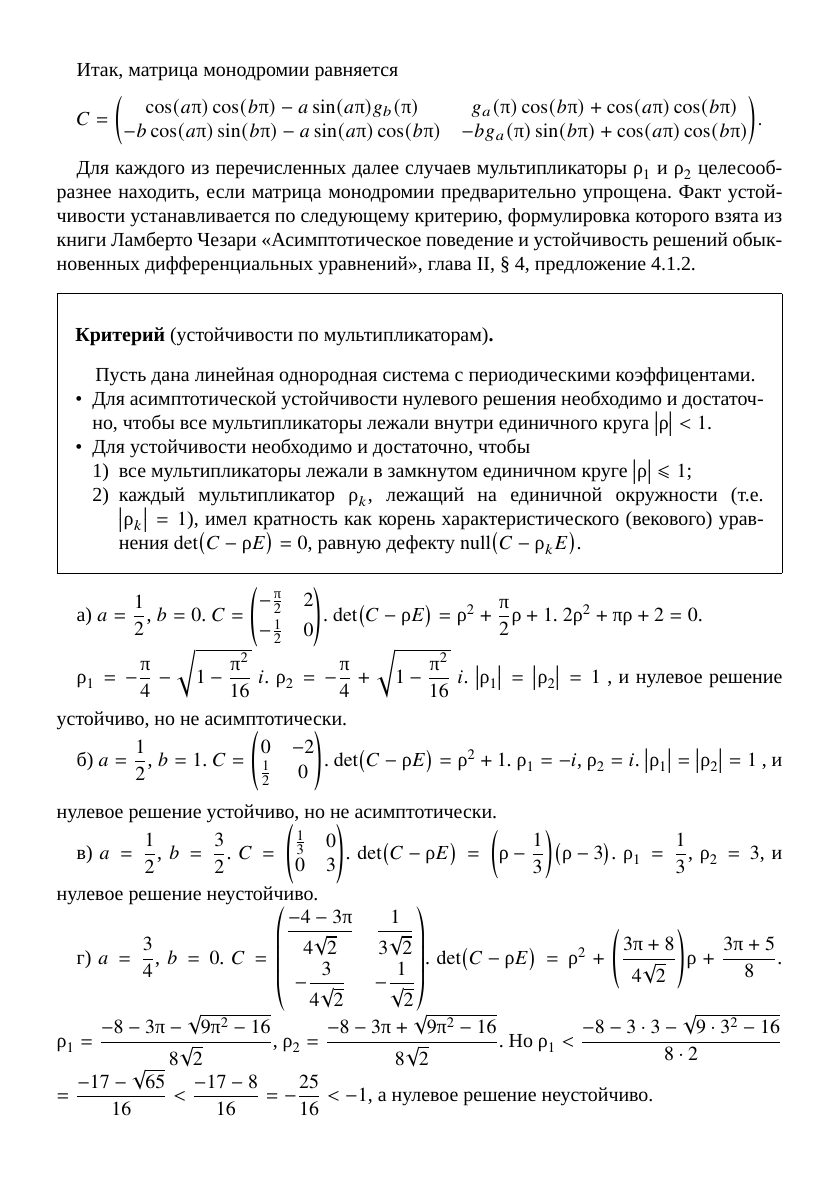
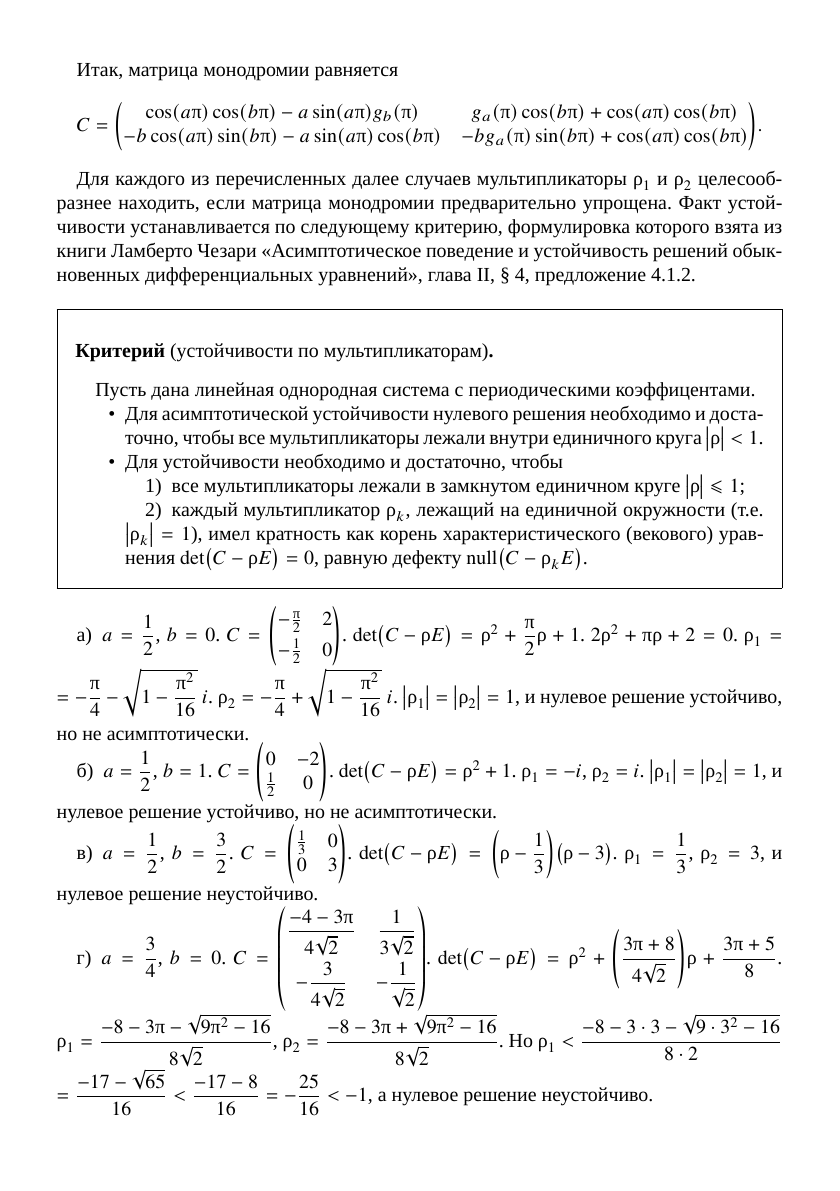
Before and after one commit to InDevRus/filippov-solutions, a LaTeX document (15. Устойчивость/959.tex): page 2 of 3. Compiled offline with XeLaTeX; a missing font is replaced by an installed copy or a similar font.

Commit message:
Настроил нумерацию

```diff
--- a/15. Устойчивость/959.tex
+++ b/15. Устойчивость/959.tex
@@ -93,28 +93,28 @@ $X\br{\Omicron_{2}} = \begin{pmatrix}x_{1}\br{0} & x_{2}\br{0} \\ u_{1}\br{0} &
     \end{itemize}
 \end{framed}
 
-а) $a = \dfrac {1} {2}$, $b = 0$.
+\begin{enumerate}[label={\asbuk*})]
+    \item $a = \dfrac {1} {2}$, $b = 0$.
     $C = \begin{pmatrix} -\frac {\pi} {2} \vspace{1mm} & 2 \\ -\frac {1} {2} & 0 \end{pmatrix}$.
     $\det\br{C - \rho E} = \rho^2 + \dfrac {\pi} {2} \rho + 1$.
     $2\rho^2 + \pi \rho + 2 = 0$.
+    $\rho_{1} = \linebreak = -\dfrac {\pi} {4} - \sqrt{1 - \dfrac {\pi^2} {16}}\ i$.
+    $\rho_{2} = -\dfrac {\pi} {4} + \sqrt{1 - \dfrac {\pi^2} {16}}\ i$.
+    \vspace{2mm}  $\vbr{\rho_{1}} = \vbr{\rho_{2}} = 1$, и нулевое решение устойчиво, но не асимптотически.
 
-$\rho_{1} = -\dfrac {\pi} {4} - \sqrt{1 - \dfrac {\pi^2} {16}}\ i$.
-$\rho_{2} = -\dfrac {\pi} {4} + \sqrt{1 - \dfrac {\pi^2} {16}}\ i$.
-$\vbr{\rho_{1}} = \vbr{\rho_{2}} = 1$ \vspace{2mm}, и нулевое решение устойчиво, но не асимптотически.
-
-б) $a = \dfrac {1} {2}$, $b = 1$.
+    \item $a = \dfrac {1} {2}$, $b = 1$.
     $C = \begin{pmatrix} 0 & -2 \\ \frac {1} {2} & 0 \end{pmatrix}$.
     $\det\br{C - \rho E} = \rho^2 + 1$.
     $\rho_{1} = -i$,
     $\rho_{2} = i$.
-$\vbr{\rho_{1}} = \vbr{\rho_{2}} = 1$ \vspace{2mm}, и нулевое решение устойчиво, но не асимптотически.
+    $\vbr{\rho_{1}} = \vbr{\rho_{2}} = 1$, и нулевое решение устойчиво, но не асимптотически.
 
-в) $a = \dfrac {1} {2}$, $b = \dfrac {3} {2}$.
+    \item $a = \dfrac {1} {2}$, $b = \dfrac {3} {2}$.
     $C = \begin{pmatrix} \frac {1} {3} & 0 \\ 0 & 3 \end{pmatrix}$.
     $\det\br{C - \rho E} = \br{\rho - \dfrac {1} {3}} \br{\rho - 3}$.
     $\rho_{1} = \dfrac {1} {3}$, $\rho_{2} = 3$, и нулевое решение неустойчиво.
 
-г) $a = \dfrac {3} {4}$, $b = 0$.
+    \item $a = \dfrac {3} {4}$, $b = 0$.
     $C = \begin{pmatrix} \vspace{1mm} \dfrac {-4 - 3\pi} {4\sqrt{2}} & \dfrac {1} {3\sqrt{2}} \\ -\dfrac {3} {4\sqrt{2}} & -\dfrac {1} {\sqrt{2}} \end{pmatrix}$.
     $\det\br{C - \rho E} = \rho^2 + \br{\dfrac {3\pi + 8} {4\sqrt{2}}}\rho + \dfrac {3\pi + 5} {8}$.
     $\rho_{1} = \dfrac {-8 - 3\pi - \sqrt{9\pi^2 - 16}} {8\sqrt{2}}$,
```
Also changed, not shown: 15. Устойчивость/918.tex (+1 -1 lines), 15. Устойчивость/960.tex (+6 -4 lines), preambles/list_setup.tex (+9 -2 lines), 15. Устойчивость/918.pdf, 15. Устойчивость/959.pdf, 15. Устойчивость/960.pdf, 16. Особые точки/983.pdf, 15. Устойчивость/959.tex (5 more changed lines). Lines whose indentation alone changed are shown as unchanged.
